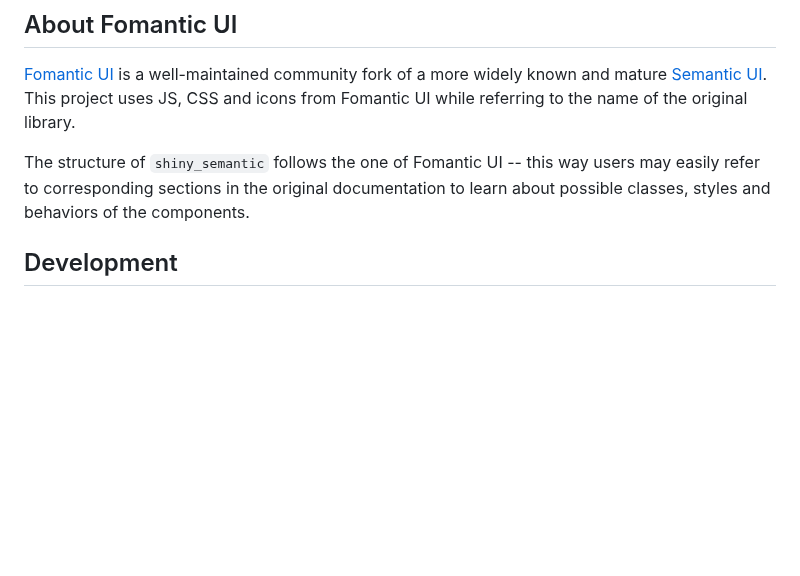
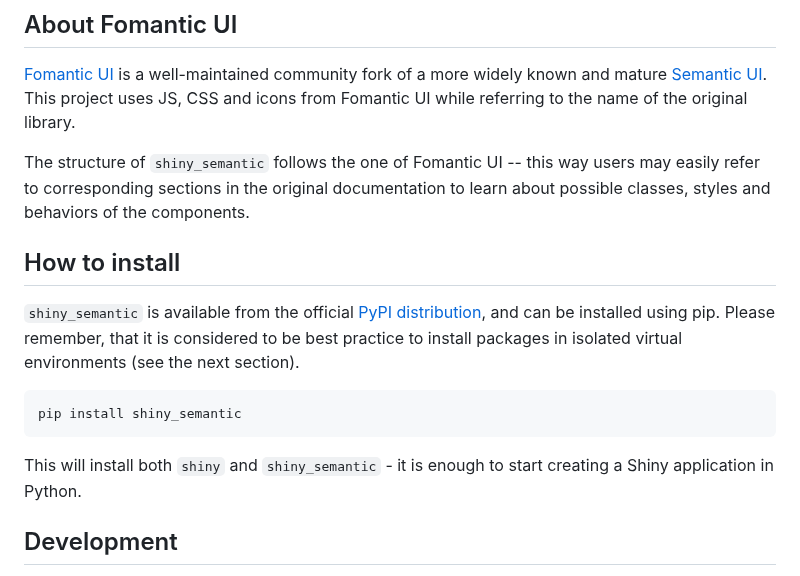
Before and after one commit to Appsilon/py_shiny_semantic, a Markdown page: README.md, the part around the change. GitHub-like rendering; blank space fills up the shorter version.

Commit message:
docs: add section on how to install from PyPI

````diff
--- a/README.md
+++ b/README.md
@@ -17,6 +17,16 @@ The application is deployed on RSConnect and can be found at https://connect.app
 [Fomantic UI](https://fomantic-ui.com/) is a well-maintained community fork of a more widely known and mature [Semantic UI](https://semantic-ui.com/). This project uses JS, CSS and icons from Fomantic UI while referring to the name of the original library.
 
 The structure of `shiny_semantic` follows the one of Fomantic UI -- this way users may easily refer to corresponding sections in the original documentation to learn about possible classes, styles and behaviors of the components.
+
+## How to install
+
+`shiny_semantic` is available from the official [PyPI distribution](https://pypi.org/project/shiny-semantic), and can be installed using pip. Please remember, that it is considered to be best practice to install packages in isolated virtual environments (see the next section).
+
+```
+pip install shiny_semantic
+```
+
+This will install both `shiny` and `shiny_semantic` - it is enough to start creating a Shiny application in Python.
 
 ## Development
 
````
